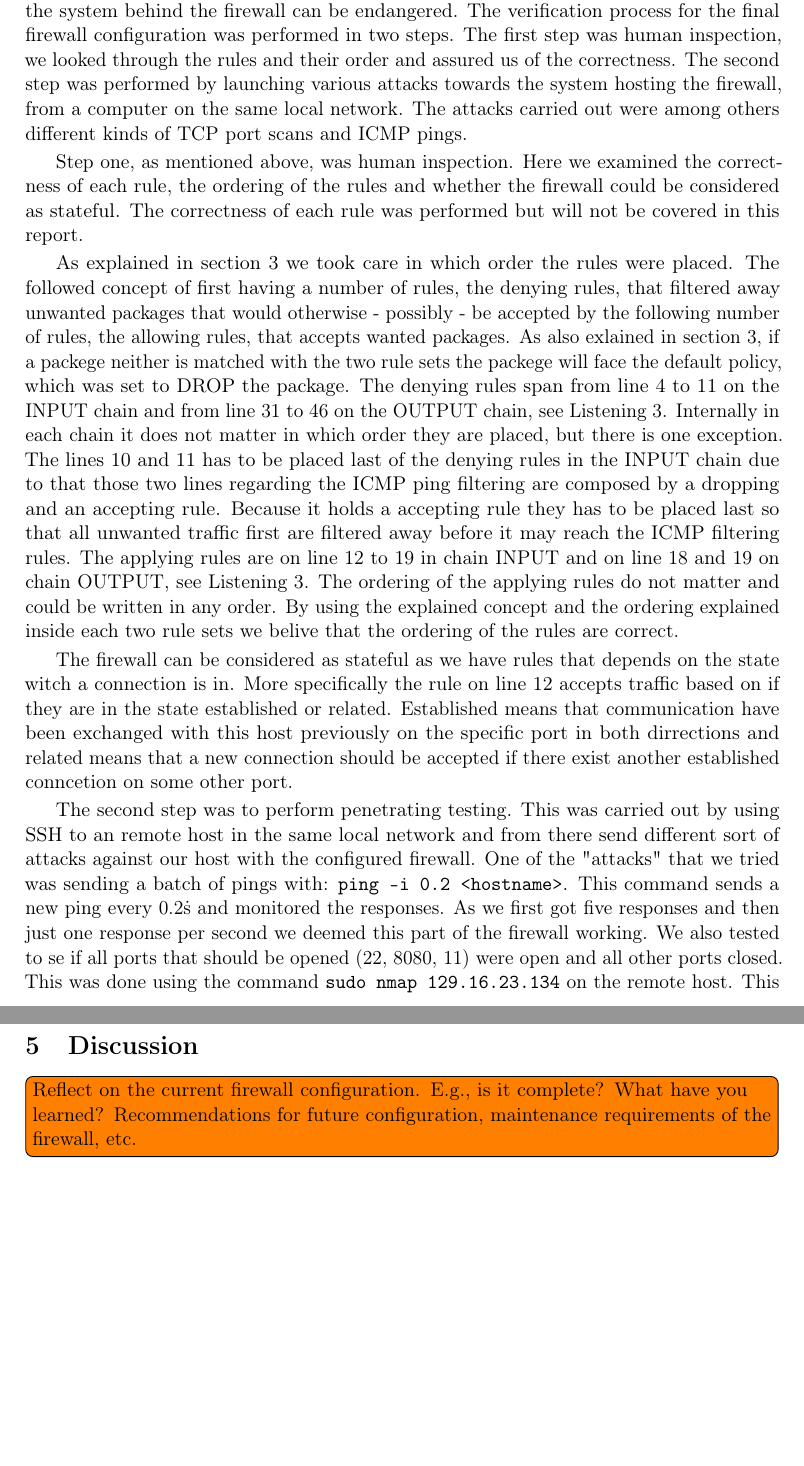
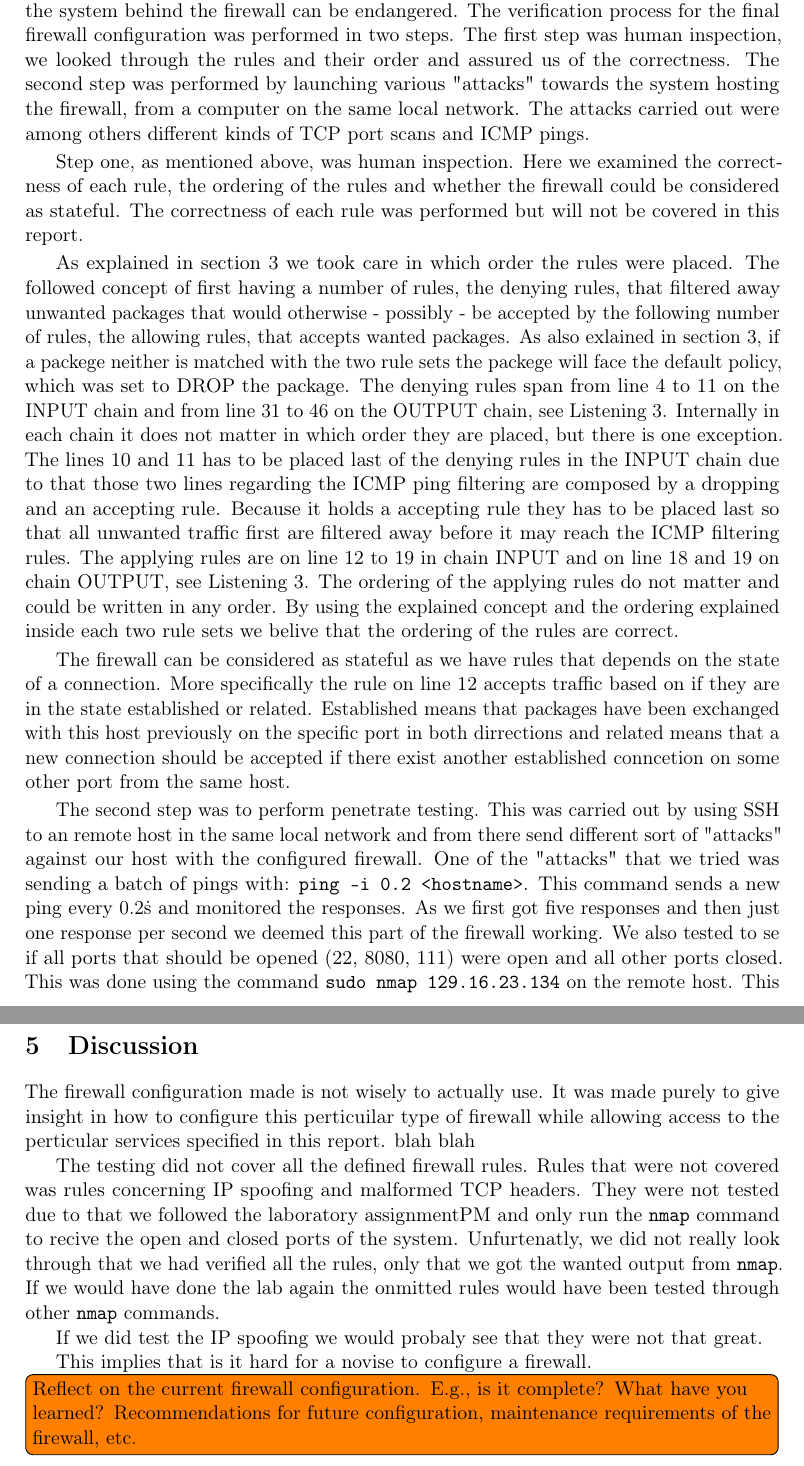
Before and after one commit to larssonwassen/eda491, a LaTeX document (report.tex, which reads correctness.tex, discussion.tex): two parts of pages 11 and 13 of 19, joined at a grey line, cut so that both start at the same text, the shorter picture padded with empty space. Compiled offline with pdfLaTeX.

Commit message:
more text again

```diff
--- a/correctness.tex
+++ b/correctness.tex
@@ -1,12 +1,12 @@
 \section{Firewall Correctness}
 \label{sec:correctness}
 
-The verification process is important and if the firewalls correctness can't be assured, the system behind the firewall can be endangered. The verification process for the final firewall configuration was performed in two steps. The first step was human inspection, we looked through the rules and their order and assured us of the correctness. The second step was performed by launching various attacks towards the system hosting the firewall, from a computer on the same local network. The attacks carried out were among others different kinds of TCP port scans and ICMP pings.
+The verification process is important and if the firewalls correctness can't be assured, the system behind the firewall can be endangered. The verification process for the final firewall configuration was performed in two steps. The first step was human inspection, we looked through the rules and their order and assured us of the correctness. The second step was performed by launching various "attacks" towards the system hosting the firewall, from a computer on the same local network. The attacks carried out were among others different kinds of TCP port scans and ICMP pings.
 
 Step one, as mentioned above, was human inspection. Here we examined the correctness of each rule, the ordering of the rules and whether the firewall could be considered as stateful. The correctness of each rule was performed but will not be covered in this report.
 
 As explained in section~\ref{sec:config} we took care in which order the rules were placed. The followed concept of first having a number of rules, the denying rules, that filtered away unwanted packages that would otherwise - possibly - be accepted by the following number of rules, the allowing rules, that accepts wanted packages. As also exlained in section~\ref{sec:config}, if a packege neither is matched with the two rule sets the packege will face the default policy, which was set to DROP the package. The denying rules span from line 4 to 11 on the INPUT chain and from line 31 to 46 on the OUTPUT chain, see Listening \ref{list:final_firewall_config}. Internally in each chain it does not matter in which order they are placed, but there is one exception. The lines 10 and 11 has to be placed last of the denying rules in the INPUT chain due to that those two lines regarding the ICMP ping filtering are composed by a dropping and an accepting rule. Because it holds a accepting rule they has to be placed last so that all unwanted traffic first are filtered away before it may reach the ICMP filtering rules. The applying rules are on line 12 to 19 in chain INPUT and on line 18 and 19 on chain OUTPUT, see Listening \ref{list:final_firewall_config}. The ordering of the applying rules do not matter and could be written in any order. By using the explained concept and the ordering explained inside each two rule sets we belive that the ordering of the rules are correct.
 
-The firewall can be considered as stateful as we have rules that depends on the state witch a connection is in. More specifically the rule on line 12 accepts traffic based on if they are in the state established or related. Established means that communication have been exchanged with this host previously on the specific port in both dirrections and related means that a new connection should be accepted if there exist another established conncetion on some other port.
+The firewall can be considered as stateful as we have rules that depends on the state of a connection. More specifically the rule on line 12 accepts traffic based on if they are in the state established or related. Established means that packages have been exchanged with this host previously on the specific port in both dirrections and related means that a new connection should be accepted if there exist another established conncetion on some other port from the same host.
 
-The second step was to perform penetrating testing. This was carried out by using SSH to an remote host in the same local network and from there send different sort of attacks against our host with the configured firewall. One of the "attacks" that we tried was sending a batch of pings with: \texttt{ping -i 0.2 <hostname>}. This command sends a new ping every 0.2\.s and monitored the responses. As we first got five responses and then just one response per second we deemed this part of the firewall working. We also tested to se if all ports that should be opened (22, 8080, 11) were open and all other ports closed. This was done using the command \texttt{sudo nmap 129.16.23.134} on the remote host. This command does a TCP port scan and outputs the state of all ports on the target. In our case it showed that port 22, 8080, and 111 was open and all other got the status filtered. The fact that they were filtered meant that the firewall droped the packets before they could reach the underlying system. We know that they got dropped before they reached the underlaying system as the rules doing the filtering is in the INPUT chain.
+The second step was to perform penetrate testing. This was carried out by using SSH to an remote host in the same local network and from there send different sort of "attacks" against our host with the configured firewall. One of the "attacks" that we tried was sending a batch of pings with: \texttt{ping -i 0.2 <hostname>}. This command sends a new ping every 0.2\.s and monitored the responses. As we first got five responses and then just one response per second we deemed this part of the firewall working. We also tested to se if all ports that should be opened (22, 8080, 111) were open and all other ports closed. This was done using the command \texttt{sudo nmap 129.16.23.134} on the remote host. This command does a TCP port scan and outputs the state of all ports on the target. In our case it showed that port 22, 8080, and 111 was open and all other got the status filtered. The fact that they were filtered meant that the firewall droped the packets. We know that they got dropped before they reached the underlaying system as the rules doing the filtering is in the INPUT chain.
--- a/discussion.tex
+++ b/discussion.tex
@@ -1,4 +1,12 @@
 \section{Discussion}
 \label{sec:discussion}
 
+The firewall configuration made is not wisely to actually use. It was made purely to give insight in how to configure this perticuilar type of firewall while allowing access to the perticular services specified in this report. blah blah
+
+The testing did not cover all the defined firewall rules. Rules that were not covered was rules concerning IP spoofing and malformed TCP headers. They were not tested due to that we followed the \lab PM and only run the \texttt{nmap} command to recive the open and closed ports of the system. Unfurtenatly, we did not really look through that we had verified all the rules, only that we got the wanted output from \texttt{nmap}. If we would have done the lab again the onmitted rules would have been tested through other \texttt{nmap} commands.
+
+If we did test the IP spoofing we would probaly see that they were not that great.
+
+This implies that is it hard for a novise to configure a firewall.
+
 \inlinetodo{Reflect on the current firewall configuration. E.g., is it complete? What have you learned? Recommendations for future configuration, maintenance requirements of the firewall, etc.}
```
